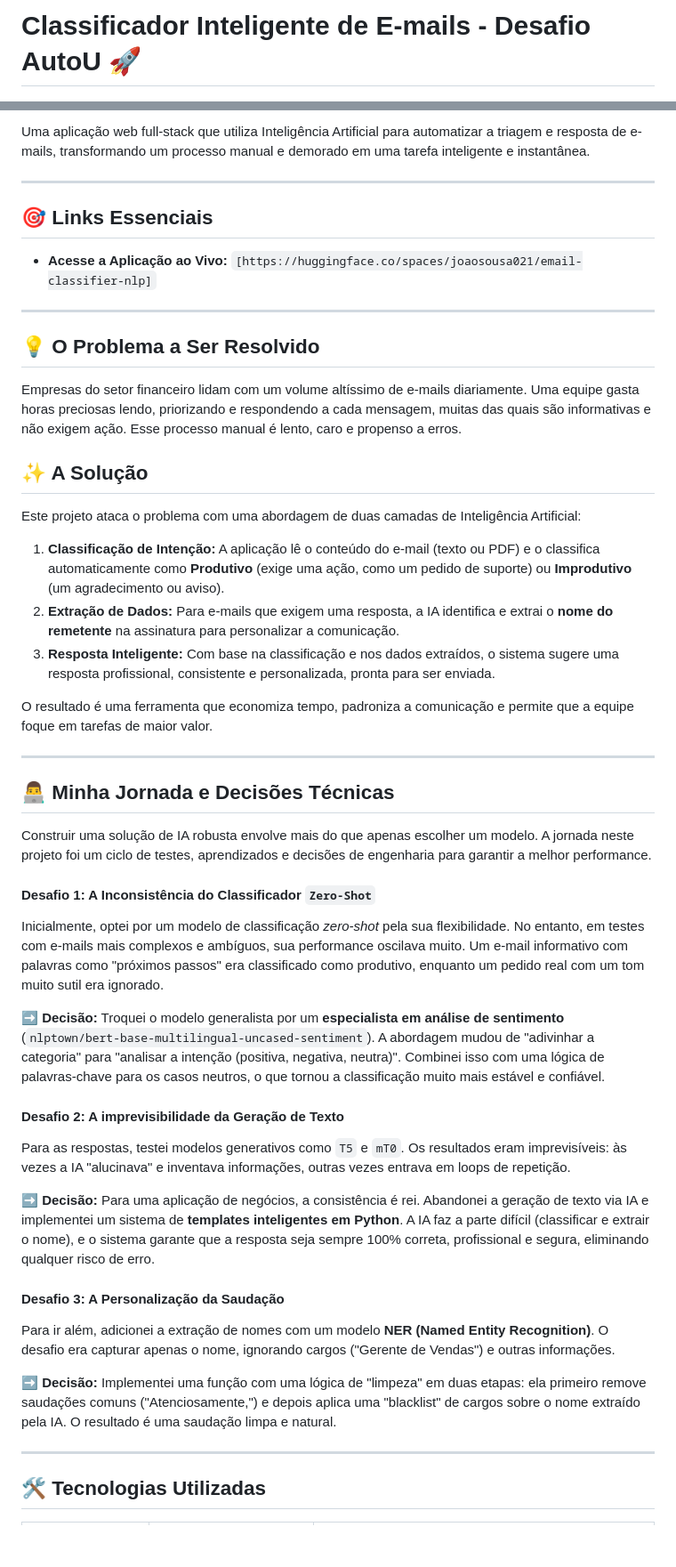
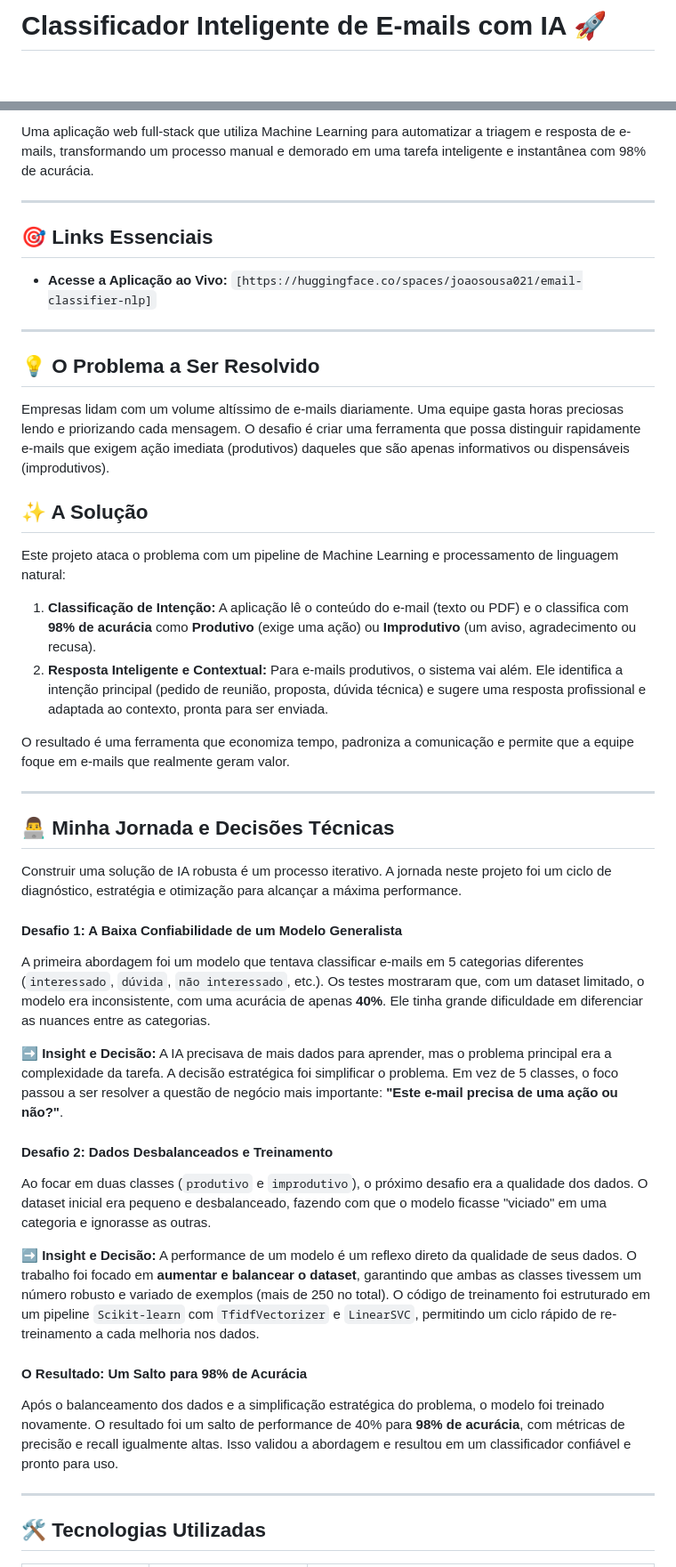
Before and after one commit to joaosousa021/email-classifier-nlp, a Markdown page: README.md, 2 parts joined by grey strips. Shown at 89% size. Drawn GitHub-style; blank space fills up the shorter version.

```diff
--- a/README.md
+++ b/README.md
@@ -1,3 +1,3 @@
-# Classificador Inteligente de E-mails - Desafio AutoU 🚀
+# Classificador Inteligente de E-mails com IA 🚀
 
 ![Status](https://img.shields.io/badge/status-finalizado-brightgreen)
@@ -5,5 +6,5 @@
 
-Uma aplicação web full-stack que utiliza Inteligência Artificial para automatizar a triagem e resposta de e-mails, transformando um processo manual e demorado em uma tarefa inteligente e instantânea.
+Uma aplicação web full-stack que utiliza Machine Learning para automatizar a triagem e resposta de e-mails, transformando um processo manual e demorado em uma tarefa inteligente e instantânea com 98% de acurácia.
 
 ---
 
@@ -15,41 +16,38 @@ Uma aplicação web full-stack que utiliza Inteligência Artificial para automat
 
 ## 💡 O Problema a Ser Resolvido
 
-Empresas do setor financeiro lidam com um volume altíssimo de e-mails diariamente. Uma equipe gasta horas preciosas lendo, priorizando e respondendo a cada mensagem, muitas das quais são informativas e não exigem ação. Esse processo manual é lento, caro e propenso a erros.
+Empresas lidam com um volume altíssimo de e-mails diariamente. Uma equipe gasta horas preciosas lendo e priorizando cada mensagem. O desafio é criar uma ferramenta que possa distinguir rapidamente e-mails que exigem ação imediata (produtivos) daqueles que são apenas informativos ou dispensáveis (improdutivos).
 
 ## ✨ A Solução
 
-Este projeto ataca o problema com uma abordagem de duas camadas de Inteligência Artificial:
+Este projeto ataca o problema com um pipeline de Machine Learning e processamento de linguagem natural:
 
-1.  **Classificação de Intenção:** A aplicação lê o conteúdo do e-mail (texto ou PDF) e o classifica automaticamente como **Produtivo** (exige uma ação, como um pedido de suporte) ou **Improdutivo** (um agradecimento ou aviso).
-2.  **Extração de Dados:** Para e-mails que exigem uma resposta, a IA identifica e extrai o **nome do remetente** na assinatura para personalizar a comunicação.
-3.  **Resposta Inteligente:** Com base na classificação e nos dados extraídos, o sistema sugere uma resposta profissional, consistente e personalizada, pronta para ser enviada.
+1.  **Classificação de Intenção:** A aplicação lê o conteúdo do e-mail (texto ou PDF) e o classifica com **98% de acurácia** como **Produtivo** (exige uma ação) ou **Improdutivo** (um aviso, agradecimento ou recusa).
+2.  **Resposta Inteligente e Contextual:** Para e-mails produtivos, o sistema vai além. Ele identifica a intenção principal (pedido de reunião, proposta, dúvida técnica) e sugere uma resposta profissional e adaptada ao contexto, pronta para ser enviada.
 
-O resultado é uma ferramenta que economiza tempo, padroniza a comunicação e permite que a equipe foque em tarefas de maior valor.
+O resultado é uma ferramenta que economiza tempo, padroniza a comunicação e permite que a equipe foque em e-mails que realmente geram valor.
 
 ---
 
 ## 👨‍💻 Minha Jornada e Decisões Técnicas
 
-Construir uma solução de IA robusta envolve mais do que apenas escolher um modelo. A jornada neste projeto foi um ciclo de testes, aprendizados e decisões de engenharia para garantir a melhor performance.
+Construir uma solução de IA robusta é um processo iterativo. A jornada neste projeto foi um ciclo de diagnóstico, estratégia e otimização para alcançar a máxima performance.
 
-#### Desafio 1: A Inconsistência do Classificador `Zero-Shot`
+#### Desafio 1: A Baixa Confiabilidade de um Modelo Generalista
 
-Inicialmente, optei por um modelo de classificação _zero-shot_ pela sua flexibilidade. No entanto, em testes com e-mails mais complexos e ambíguos, sua performance oscilava muito. Um e-mail informativo com palavras como "próximos passos" era classificado como produtivo, enquanto um pedido real com um tom muito sutil era ignorado.
+A primeira abordagem foi um modelo que tentava classificar e-mails em 5 categorias diferentes (`interessado`, `dúvida`, `não interessado`, etc.). Os testes mostraram que, com um dataset limitado, o modelo era inconsistente, com uma acurácia de apenas **40%**. Ele tinha grande dificuldade em diferenciar as nuances entre as categorias.
 
-**➡️ Decisão:** Troquei o modelo generalista por um **especialista em análise de sentimento** (`nlptown/bert-base-multilingual-uncased-sentiment`). A abordagem mudou de "adivinhar a categoria" para "analisar a intenção (positiva, negativa, neutra)". Combinei isso com uma lógica de palavras-chave para os casos neutros, o que tornou a classificação muito mais estável e confiável.
+**➡️ Insight e Decisão:** A IA precisava de mais dados para aprender, mas o problema principal era a complexidade da tarefa. A decisão estratégica foi simplificar o problema. Em vez de 5 classes, o foco passou a ser resolver a questão de negócio mais importante: **"Este e-mail precisa de uma ação ou não?"**.
 
-#### Desafio 2: A imprevisibilidade da Geração de Texto
+#### Desafio 2: Dados Desbalanceados e Treinamento
 
-Para as respostas, testei modelos generativos como `T5` e `mT0`. Os resultados eram imprevisíveis: às vezes a IA "alucinava" e inventava informações, outras vezes entrava em loops de repetição.
+Ao focar em duas classes (`produtivo` e `improdutivo`), o próximo desafio era a qualidade dos dados. O dataset inicial era pequeno e desbalanceado, fazendo com que o modelo ficasse "viciado" em uma categoria e ignorasse as outras.
 
-**➡️ Decisão:** Para uma aplicação de negócios, a consistência é rei. Abandonei a geração de texto via IA e implementei um sistema de **templates inteligentes em Python**. A IA faz a parte difícil (classificar e extrair o nome), e o sistema garante que a resposta seja sempre 100% correta, profissional e segura, eliminando qualquer risco de erro.
+**➡️ Insight e Decisão:** A performance de um modelo é um reflexo direto da qualidade de seus dados. O trabalho foi focado em **aumentar e balancear o dataset**, garantindo que ambas as classes tivessem um número robusto e variado de exemplos (mais de 250 no total). O código de treinamento foi estruturado em um pipeline `Scikit-learn` com `TfidfVectorizer` e `LinearSVC`, permitindo um ciclo rápido de re-treinamento a cada melhoria nos dados.
 
-#### Desafio 3: A Personalização da Saudação
+#### O Resultado: Um Salto para 98% de Acurácia
 
-Para ir além, adicionei a extração de nomes com um modelo **NER (Named Entity Recognition)**. O desafio era capturar apenas o nome, ignorando cargos ("Gerente de Vendas") e outras informações.
-
-**➡️ Decisão:** Implementei uma função com uma lógica de "limpeza" em duas etapas: ela primeiro remove saudações comuns ("Atenciosamente,") e depois aplica uma "blacklist" de cargos sobre o nome extraído pela IA. O resultado é uma saudação limpa e natural.
+Após o balanceamento dos dados e a simplificação estratégica do problema, o modelo foi treinado novamente. O resultado foi um salto de performance de 40% para **98% de acurácia**, com métricas de precisão e recall igualmente altas. Isso validou a abordagem e resultou em um classificador confiável e pronto para uso.
 
 ---
 
```
Also changed, not shown: other parts of README.md (+16 -14 lines).
